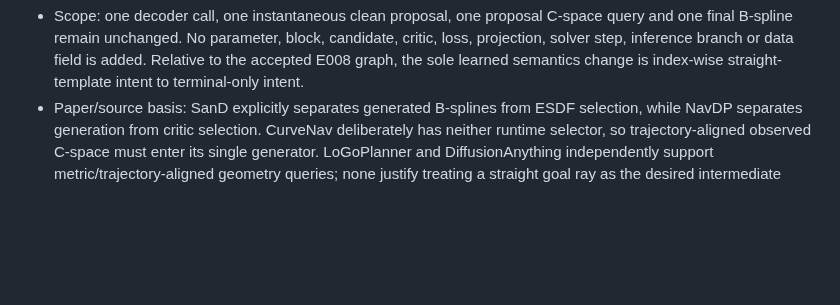
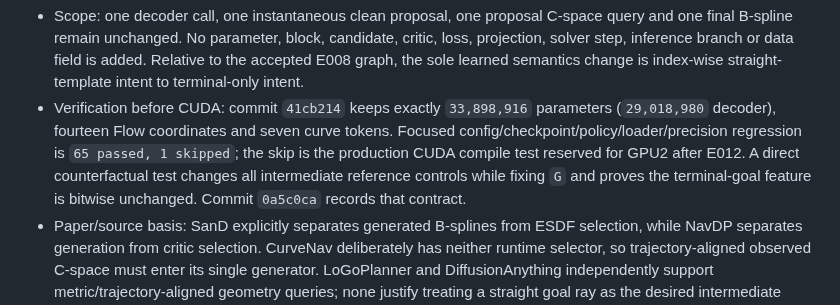
Before and after one commit to linyuxiu130/CurveNav, a Markdown page: EXPERIMENTS.md, the part around the change. GitHub-like rendering; blank space fills up the shorter version.

Commit message:
记录 E013 架构验证

```diff
--- a/EXPERIMENTS.md
+++ b/EXPERIMENTS.md
@@ -946,6 +946,13 @@ details belong in `ARCHITECTURE.md`.
   field is added. Relative to the accepted E008 graph, the sole learned
   semantics change is index-wise straight-template intent to terminal-only
   intent.
+- Verification before CUDA: commit `41cb214` keeps exactly `33,898,916`
+  parameters (`29,018,980` decoder), fourteen Flow coordinates and seven curve
+  tokens. Focused config/checkpoint/policy/loader/precision regression is
+  `65 passed, 1 skipped`; the skip is the production CUDA compile test reserved
+  for GPU2 after E012. A direct counterfactual test changes all intermediate
+  reference controls while fixing `G` and proves the terminal-goal feature is
+  bitwise unchanged. Commit `0a5c0ca` records that contract.
 - Paper/source basis: SanD explicitly separates generated B-splines from ESDF
   selection, while NavDP separates generation from critic selection. CurveNav
   deliberately has neither runtime selector, so trajectory-aligned observed
```
